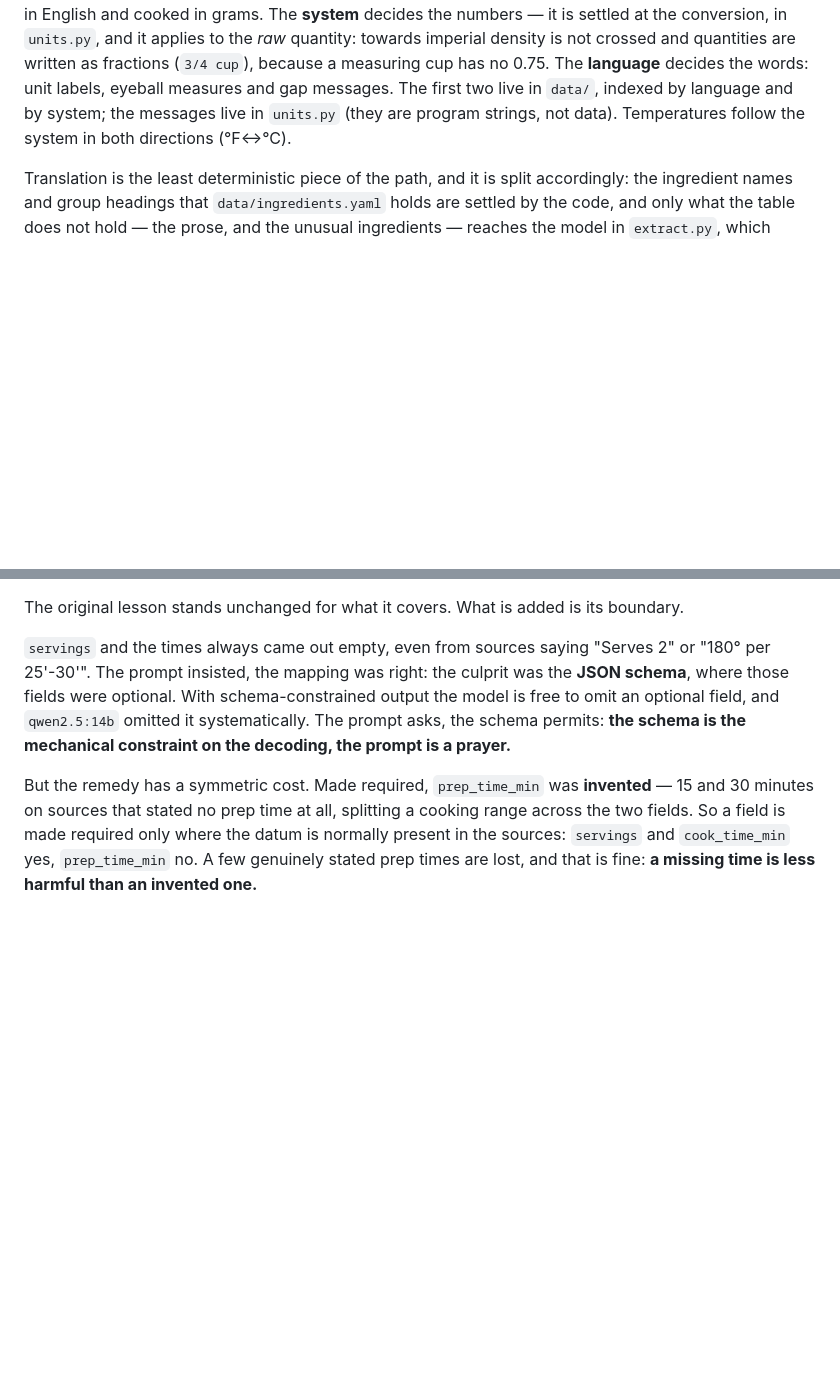
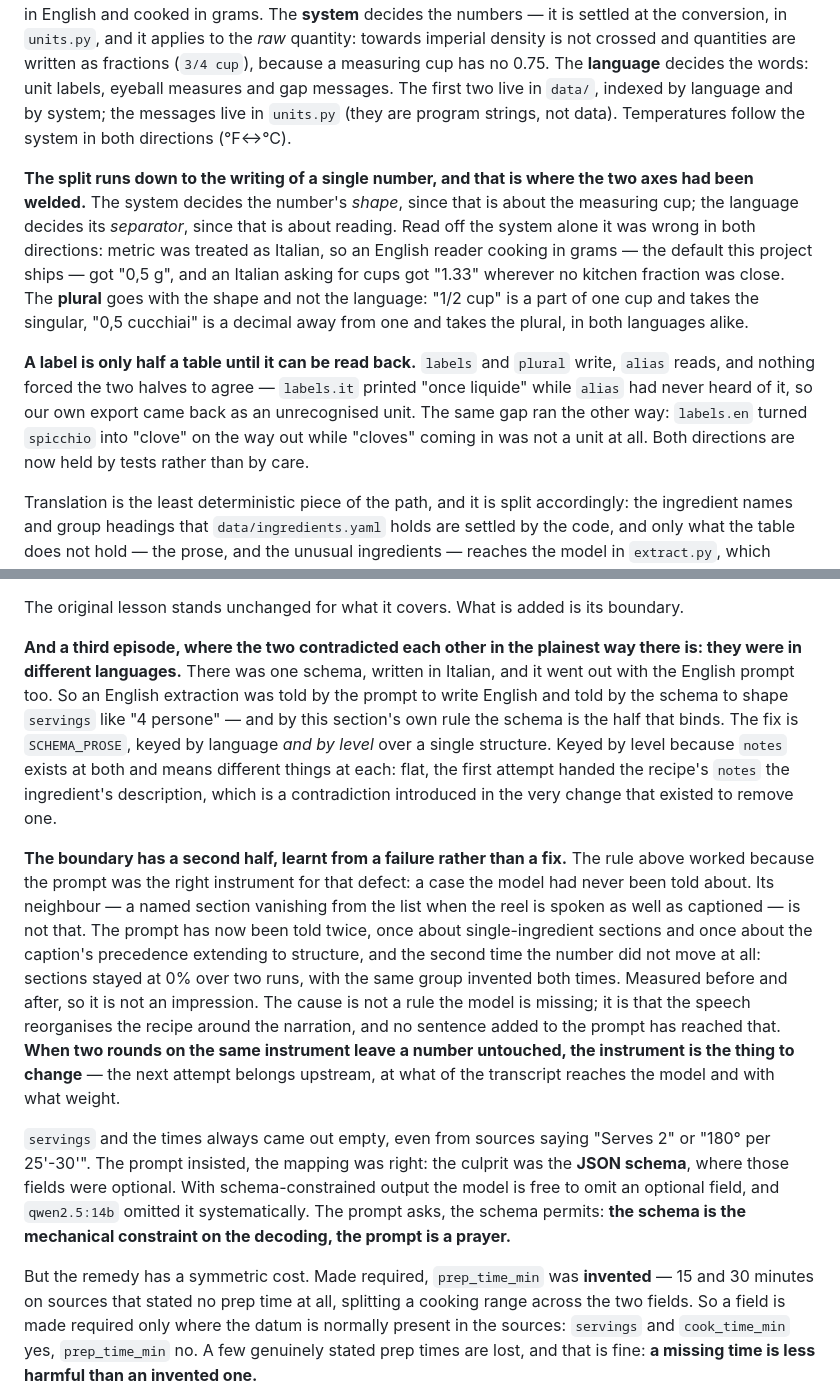
Before and after one commit to Stinocon/Reel2Recipe, a Markdown page: docs/architecture.md, 2 parts joined by grey strips. GitHub-like rendering; blank space fills up the shorter version.

```diff
--- a/docs/architecture.md
+++ b/docs/architecture.md
@@ -112,6 +112,22 @@ first two live in `data/`, indexed by language and by system; the messages live
 (they are program strings, not data). Temperatures follow the system in both directions
 (°F↔°C).
 
+**The split runs down to the writing of a single number, and that is where the two axes had
+been welded.** The system decides the number's *shape*, since that is about the measuring cup;
+the language decides its *separator*, since that is about reading. Read off the system alone it
+was wrong in both directions: metric was treated as Italian, so an English reader cooking in
+grams — the default this project ships — got "0,5 g", and an Italian asking for cups got "1.33"
+wherever no kitchen fraction was close. The **plural** goes with the shape and not the
+language: "1/2 cup" is a part of one cup and takes the singular, "0,5 cucchiai" is a decimal
+away from one and takes the plural, in both languages alike.
+
+**A label is only half a table until it can be read back.** `labels` and `plural` write,
+`alias` reads, and nothing forced the two halves to agree — `labels.it` printed "once liquide"
+while `alias` had never heard of it, so our own export came back as an unrecognised unit. The
+same gap ran the other way: `labels.en` turned `spicchio` into "clove" on the way out while
+"cloves" coming in was not a unit at all. Both directions are now held by tests rather than by
+care.
+
 Translation is the least deterministic piece of the path, and it is split accordingly: the
 ingredient names and group headings that `data/ingredients.yaml` holds are settled by the code,
 and only what the table does not hold — the prose, and the unusual ingredients — reaches the
@@ -208,6 +224,27 @@ say about a row that never gets written at all. One rule in the prompt naming th
 it: 6 of 6, both languages, and zero sections invented on a flat list.
 
 The original lesson stands unchanged for what it covers. What is added is its boundary.
+
+**And a third episode, where the two contradicted each other in the plainest way there is: they
+were in different languages.** There was one schema, written in Italian, and it went out with
+the English prompt too. So an English extraction was told by the prompt to write English and
+told by the schema to shape `servings` like "4 persone" — and by this section's own rule the
+schema is the half that binds. The fix is `SCHEMA_PROSE`, keyed by language *and by level*
+over a single structure. Keyed by level because `notes` exists at both and means different
+things at each: flat, the first attempt handed the recipe's `notes` the ingredient's
+description, which is a contradiction introduced in the very change that existed to remove one.
+
+**The boundary has a second half, learnt from a failure rather than a fix.** The rule above
+worked because the prompt was the right instrument for that defect: a case the model had never
+been told about. Its neighbour — a named section vanishing from the list when the reel is
+spoken as well as captioned — is not that. The prompt has now been told twice, once about
+single-ingredient sections and once about the caption's precedence extending to structure, and
+the second time the number did not move at all: sections stayed at 0% over two runs, with the
+same group invented both times. Measured before and after, so it is not an impression. The
+cause is not a rule the model is missing; it is that the speech reorganises the recipe around
+the narration, and no sentence added to the prompt has reached that. **When two rounds on the
+same instrument leave a number untouched, the instrument is the thing to change** — the next
+attempt belongs upstream, at what of the transcript reaches the model and with what weight.
 
 
 
```
Also changed, not shown: README.it.md (+20 -5 lines), README.md (+19 -5 lines).
